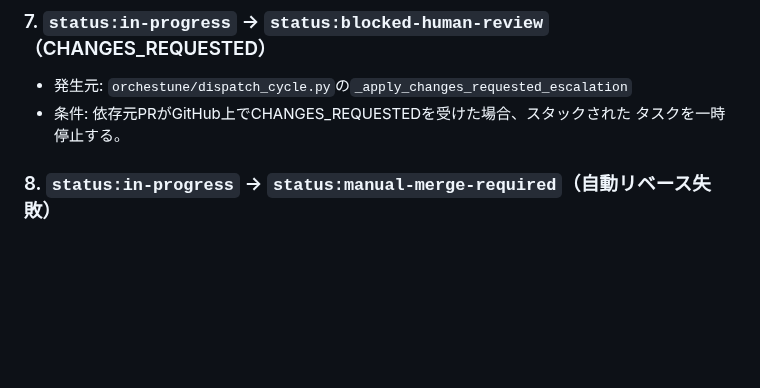
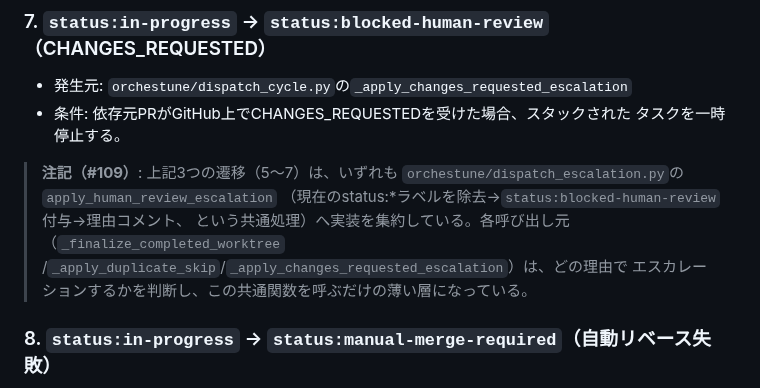
Before and after one commit to Saltmu/orchestune, a Markdown page: docs/ja/status-labels.md, the part around the change. GitHub-like rendering; blank space fills up the shorter version.

```diff
--- a/docs/ja/status-labels.md
+++ b/docs/ja/status-labels.md
@@ -98,6 +98,13 @@ stateDiagram-v2
 - 条件: 依存元PRがGitHub上でCHANGES_REQUESTEDを受けた場合、スタックされた
   タスクを一時停止する。
 
+> **注記（#109）**: 上記3つの遷移（5〜7）は、いずれも
+> `orchestune/dispatch_escalation.py`の`apply_human_review_escalation`
+> （現在のstatus:*ラベルを除去→`status:blocked-human-review`付与→理由コメント、
+> という共通処理）へ実装を集約している。各呼び出し元（`_finalize_completed_worktree`
+> /`_apply_duplicate_skip`/`_apply_changes_requested_escalation`）は、どの理由で
+> エスカレーションするかを判断し、この共通関数を呼ぶだけの薄い層になっている。
+
 ### 8. `status:in-progress` → `status:manual-merge-required`（自動リベース失敗）
 - 発生元: `orchestune/dispatch_rebase.py`の`_apply_auto_rebase`
 - 条件: 依存先PRのCI通過を検知し自動リベースを試みたが、コンフリクトまたは
```
Also changed, not shown: docs/en/status-labels.md (+8 -0 lines).
